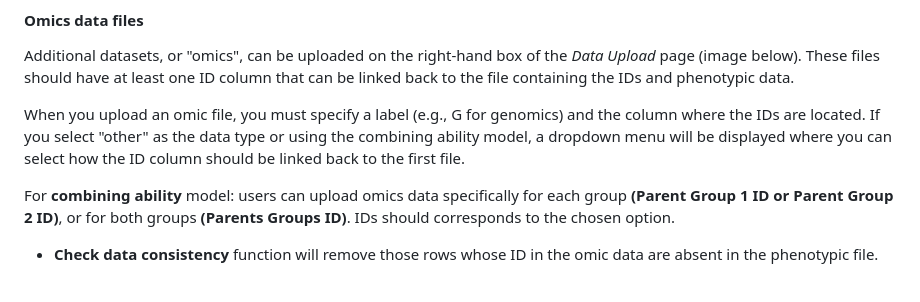
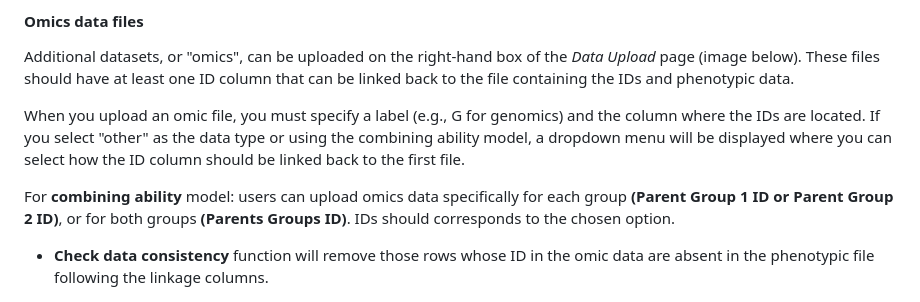
Before and after one commit to jarquinlab/CHiDO, a Markdown page: README.md, the part around the change. Drawn GitHub-style.

Commit message:
documentation update

```diff
--- a/README.md
+++ b/README.md
@@ -90,7 +90,7 @@ menu will be displayed where you can select how the ID column should be linked b
 For __combining ability__ model: users can upload omics data specifically for each group __(Parent Group 1 ID or Parent Group 2 ID)__, or for both groups __(Parents Groups ID)__. IDs should corresponds to the chosen option.
 
 
-- __Check data consistency__ function will remove those rows whose ID in the omic data are absent in the phenotypic file.
+- __Check data consistency__ function will remove those rows whose ID in the omic data are absent in the phenotypic file following the linkage columns.
 
 
 
```
